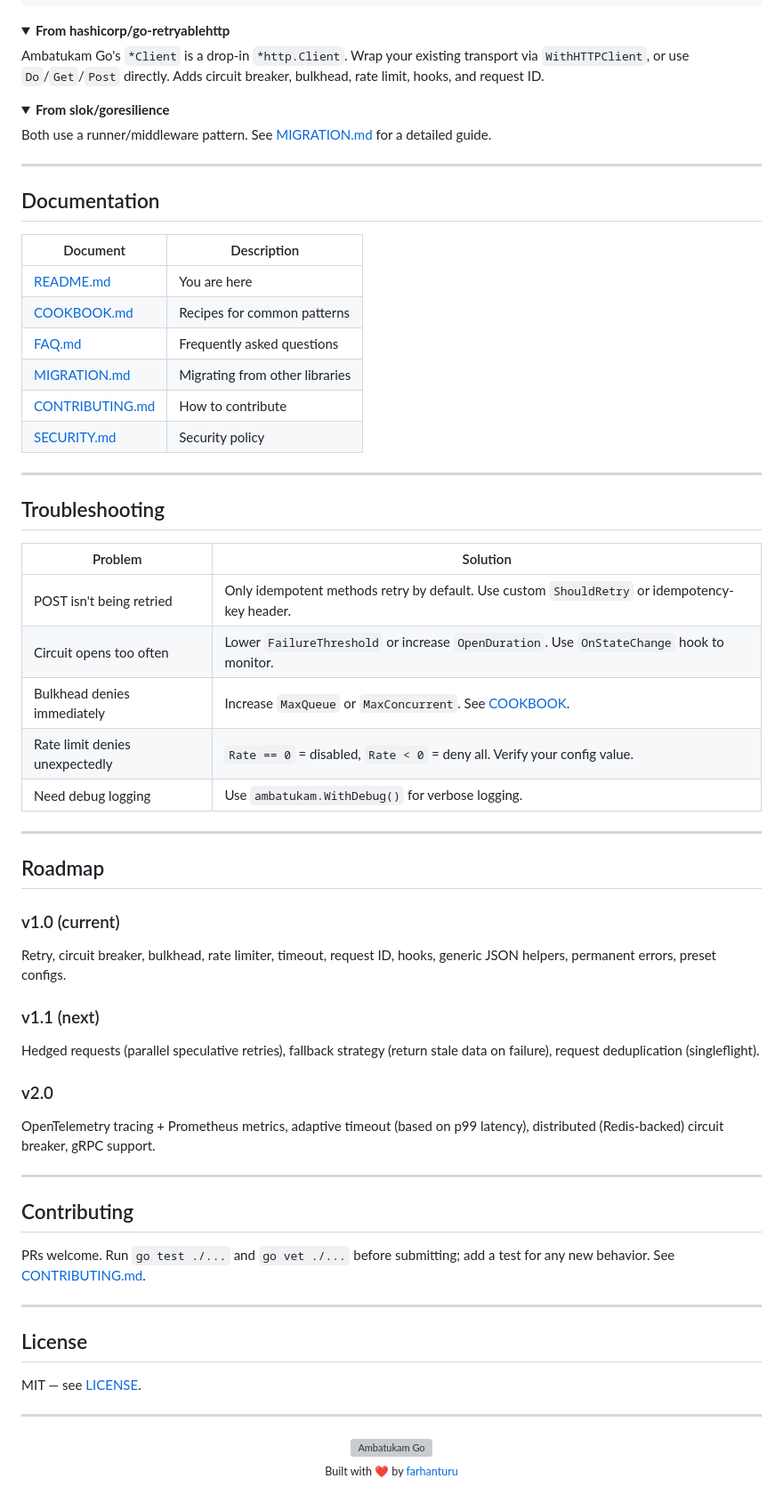
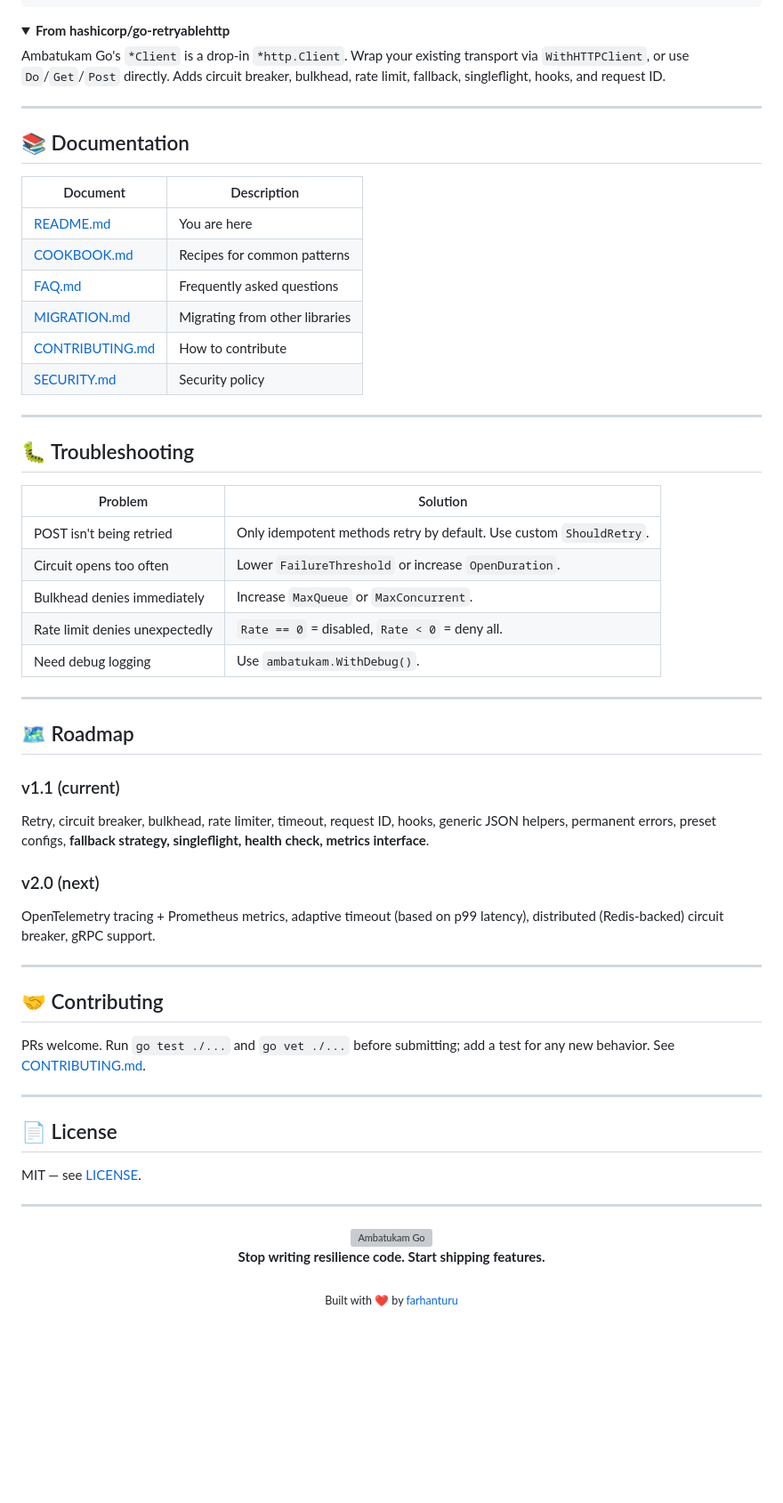
Before and after one commit to farhanturu/ambatukam-go, a Markdown page: README.md, the part around one of its changes. Shown at 89% size. Drawn GitHub-style; folded sections open; blank space fills up the shorter version; grey boxes are pictures that could not be loaded.

```diff
--- a/README.md
+++ b/README.md
@@ -381,18 +463,12 @@ client := ambatukam.New(
 <details>
 <summary><strong>From hashicorp/go-retryablehttp</strong></summary>
 
-Ambatukam Go's `*Client` is a drop-in `*http.Client`. Wrap your existing transport via `WithHTTPClient`, or use `Do`/`Get`/`Post` directly. Adds circuit breaker, bulkhead, rate limit, hooks, and request ID.
-</details>
-
-<details>
-<summary><strong>From slok/goresilience</strong></summary>
-
-Both use a runner/middleware pattern. See [MIGRATION.md](./docs/MIGRATION.md) for a detailed guide.
+Ambatukam Go's `*Client` is a drop-in `*http.Client`. Wrap your existing transport via `WithHTTPClient`, or use `Do`/`Get`/`Post` directly. Adds circuit breaker, bulkhead, rate limit, fallback, singleflight, hooks, and request ID.
 </details>
 
 ---
 
-## Documentation
+## 📚 Documentation
 
 | Document | Description |
 |----------|-------------|
@@ -405,38 +481,35 @@ Both use a runner/middleware pattern. See [MIGRATION.md](./docs/MIGRATION.md) fo
 
 ---
 
-## Troubleshooting
+## 🐛 Troubleshooting
 
 | Problem | Solution |
 |---------|----------|
-| POST isn't being retried | Only idempotent methods retry by default. Use custom `ShouldRetry` or idempotency-key header. |
-| Circuit opens too often | Lower `FailureThreshold` or increase `OpenDuration`. Use `OnStateChange` hook to monitor. |
-| Bulkhead denies immediately | Increase `MaxQueue` or `MaxConcurrent`. See [COOKBOOK](./docs/COOKBOOK.md). |
-| Rate limit denies unexpectedly | `Rate == 0` = disabled, `Rate < 0` = deny all. Verify your config value. |
-| Need debug logging | Use `ambatukam.WithDebug()` for verbose logging. |
+| POST isn't being retried | Only idempotent methods retry by default. Use custom `ShouldRetry`. |
+| Circuit opens too often | Lower `FailureThreshold` or increase `OpenDuration`. |
+| Bulkhead denies immediately | Increase `MaxQueue` or `MaxConcurrent`. |
+| Rate limit denies unexpectedly | `Rate == 0` = disabled, `Rate < 0` = deny all. |
+| Need debug logging | Use `ambatukam.WithDebug()`. |
 
 ---
 
-## Roadmap
+## 🗺️ Roadmap
 
-### v1.0 (current)
-Retry, circuit breaker, bulkhead, rate limiter, timeout, request ID, hooks, generic JSON helpers, permanent errors, preset configs.
+### v1.1 (current)
+Retry, circuit breaker, bulkhead, rate limiter, timeout, request ID, hooks, generic JSON helpers, permanent errors, preset configs, **fallback strategy, singleflight, health check, metrics interface**.
 
-### v1.1 (next)
-Hedged requests (parallel speculative retries), fallback strategy (return stale data on failure), request deduplication (singleflight).
-
-### v2.0
+### v2.0 (next)
 OpenTelemetry tracing + Prometheus metrics, adaptive timeout (based on p99 latency), distributed (Redis-backed) circuit breaker, gRPC support.
 
 ---
 
-## Contributing
+## 🤝 Contributing
 
 PRs welcome. Run `go test ./...` and `go vet ./...` before submitting; add a test for any new behavior. See [CONTRIBUTING.md](./CONTRIBUTING.md).
 
 ---
 
-## License
+## 📄 License
 
 MIT — see [LICENSE](./LICENSE).
 
@@ -445,5 +518,7 @@ MIT — see [LICENSE](./LICENSE).
 <p align="center">
   <img src="./assets/logo-icon.svg" alt="Ambatukam Go" width="64">
   <br>
+  <strong>Stop writing resilience code. Start shipping features.</strong>
+  <br><br>
   <sub>Built with ❤️ by <a href="https://github.com/farhanturu">farhanturu</a></sub>
 </p>
```
Also changed, not shown: other parts of README.md (+166 -84 lines).
